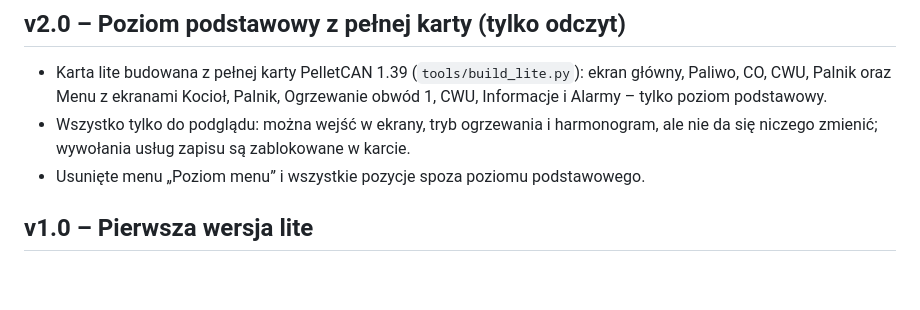
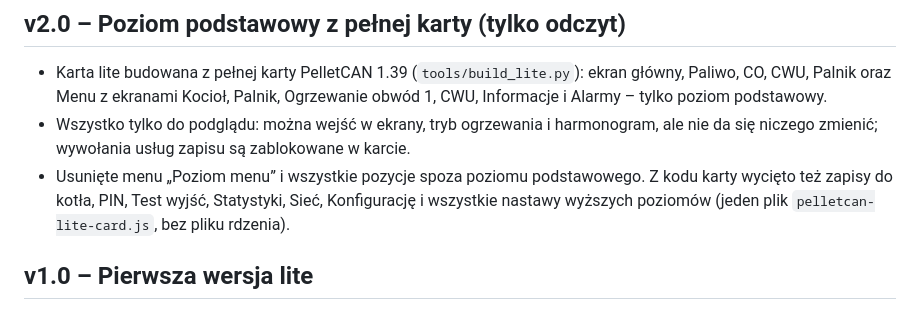
Before and after one commit to GieOeRZet/PelletCAN_lite, a Markdown page: CHANGELOG.md, the part around the change. Rendered like a GitHub page; blank space fills up the shorter version.

```diff
--- a/CHANGELOG.md
+++ b/CHANGELOG.md
@@ -5,7 +5,7 @@ Historia zmian firmware: [CHANGELOG-firmware.md](CHANGELOG-firmware.md).
 ## v2.0 – Poziom podstawowy z pełnej karty (tylko odczyt)
 - Karta lite budowana z pełnej karty PelletCAN 1.39 (`tools/build_lite.py`): ekran główny, Paliwo, CO, CWU, Palnik oraz Menu z ekranami Kocioł, Palnik, Ogrzewanie obwód 1, CWU, Informacje i Alarmy – tylko poziom podstawowy.
 - Wszystko tylko do podglądu: można wejść w ekrany, tryb ogrzewania i harmonogram, ale nie da się niczego zmienić; wywołania usług zapisu są zablokowane w karcie.
-- Usunięte menu „Poziom menu” i wszystkie pozycje spoza poziomu podstawowego.
+- Usunięte menu „Poziom menu” i wszystkie pozycje spoza poziomu podstawowego. Z kodu karty wycięto też zapisy do kotła, PIN, Test wyjść, Statystyki, Sieć, Konfigurację i wszystkie nastawy wyższych poziomów (jeden plik `pelletcan-lite-card.js`, bez pliku rdzenia).
 
 ## v1.0 – Pierwsza wersja lite
 - Karta `custom:pelletcan-lite-card` (HACS): ekran główny, okno Paliwo (zapełnienie zbiornika), Ogrzewanie 1 (CO), Woda (CWU), Palnik oraz Menu z jedną pozycją „Informacje o programie”.
```
Also changed, not shown: README.md (+2 -1 lines), docs/img/01-main.png, docs/img/02-fuel.png, docs/img/03-heat.png, docs/img/05-burn.png, 11 other files.
